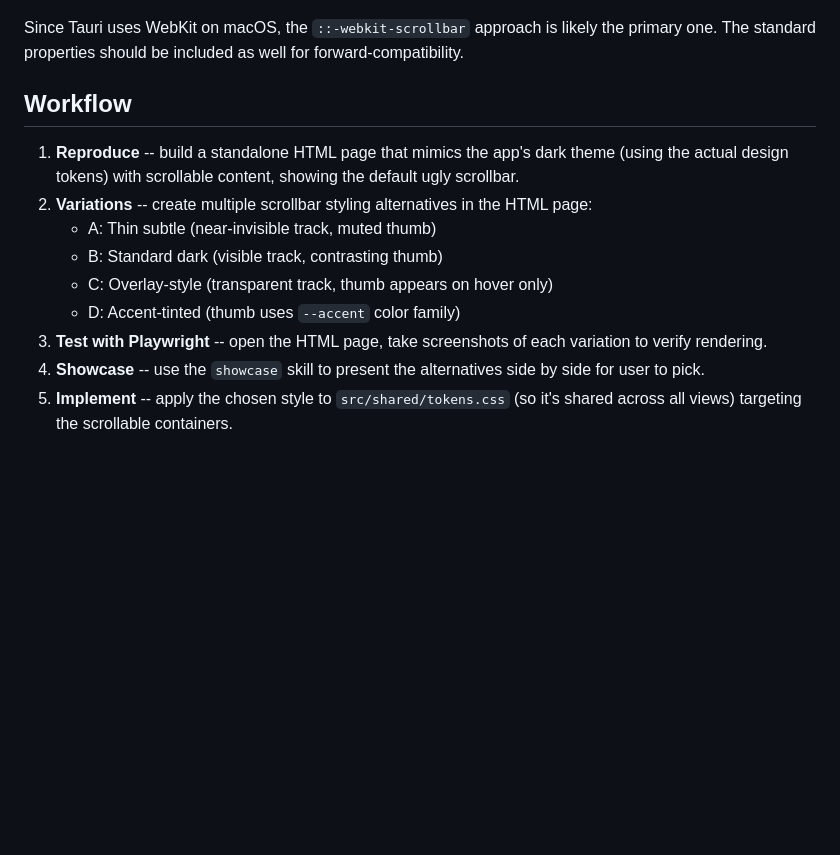
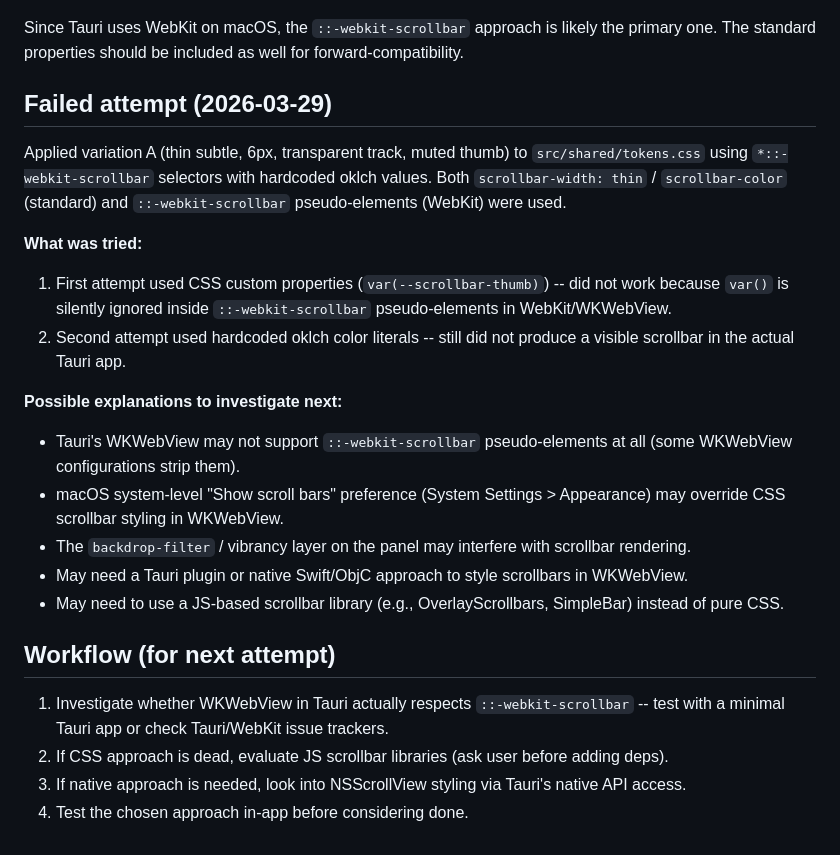
Before and after one commit to oribarilan/cortado, a Markdown page: .todo/backlog/fix-scrollbar-styling.md, the part around the change. GitHub-like rendering; blank space fills up the shorter version.

Commit message:
scrollbar task

```diff
--- a/.todo/backlog/fix-scrollbar-styling.md
+++ b/.todo/backlog/fix-scrollbar-styling.md
@@ -53,14 +53,24 @@ scrollbar-color: <thumb> <track>;
 
 Since Tauri uses WebKit on macOS, the `::-webkit-scrollbar` approach is likely the primary one. The standard properties should be included as well for forward-compatibility.
 
-## Workflow
+## Failed attempt (2026-03-29)
 
-1. **Reproduce** -- build a standalone HTML page that mimics the app's dark theme (using the actual design tokens) with scrollable content, showing the default ugly scrollbar.
-2. **Variations** -- create multiple scrollbar styling alternatives in the HTML page:
-   - A: Thin subtle (near-invisible track, muted thumb)
-   - B: Standard dark (visible track, contrasting thumb)
-   - C: Overlay-style (transparent track, thumb appears on hover only)
-   - D: Accent-tinted (thumb uses `--accent` color family)
-3. **Test with Playwright** -- open the HTML page, take screenshots of each variation to verify rendering.
-4. **Showcase** -- use the `showcase` skill to present the alternatives side by side for user to pick.
-5. **Implement** -- apply the chosen style to `src/shared/tokens.css` (so it's shared across all views) targeting the scrollable containers.
+Applied variation A (thin subtle, 6px, transparent track, muted thumb) to `src/shared/tokens.css` using `*::-webkit-scrollbar` selectors with hardcoded oklch values. Both `scrollbar-width: thin` / `scrollbar-color` (standard) and `::-webkit-scrollbar` pseudo-elements (WebKit) were used.
+
+**What was tried:**
+1. First attempt used CSS custom properties (`var(--scrollbar-thumb)`) -- did not work because `var()` is silently ignored inside `::-webkit-scrollbar` pseudo-elements in WebKit/WKWebView.
+2. Second attempt used hardcoded oklch color literals -- still did not produce a visible scrollbar in the actual Tauri app.
+
+**Possible explanations to investigate next:**
+- Tauri's WKWebView may not support `::-webkit-scrollbar` pseudo-elements at all (some WKWebView configurations strip them).
+- macOS system-level "Show scroll bars" preference (System Settings > Appearance) may override CSS scrollbar styling in WKWebView.
+- The `backdrop-filter` / vibrancy layer on the panel may interfere with scrollbar rendering.
+- May need a Tauri plugin or native Swift/ObjC approach to style scrollbars in WKWebView.
+- May need to use a JS-based scrollbar library (e.g., OverlayScrollbars, SimpleBar) instead of pure CSS.
+
+## Workflow (for next attempt)
+
+1. Investigate whether WKWebView in Tauri actually respects `::-webkit-scrollbar` -- test with a minimal Tauri app or check Tauri/WebKit issue trackers.
+2. If CSS approach is dead, evaluate JS scrollbar libraries (ask user before adding deps).
+3. If native approach is needed, look into NSScrollView styling via Tauri's native API access.
+4. Test the chosen approach in-app before considering done.
```
